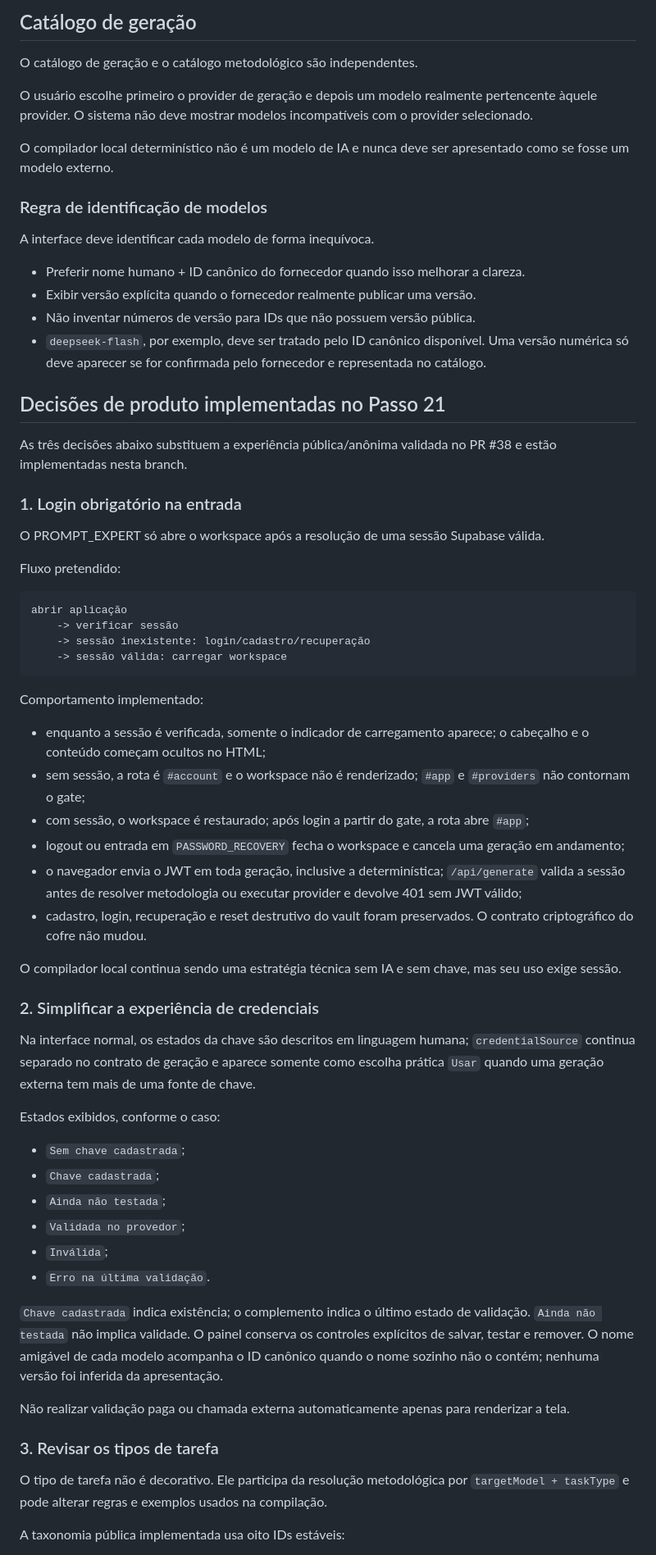
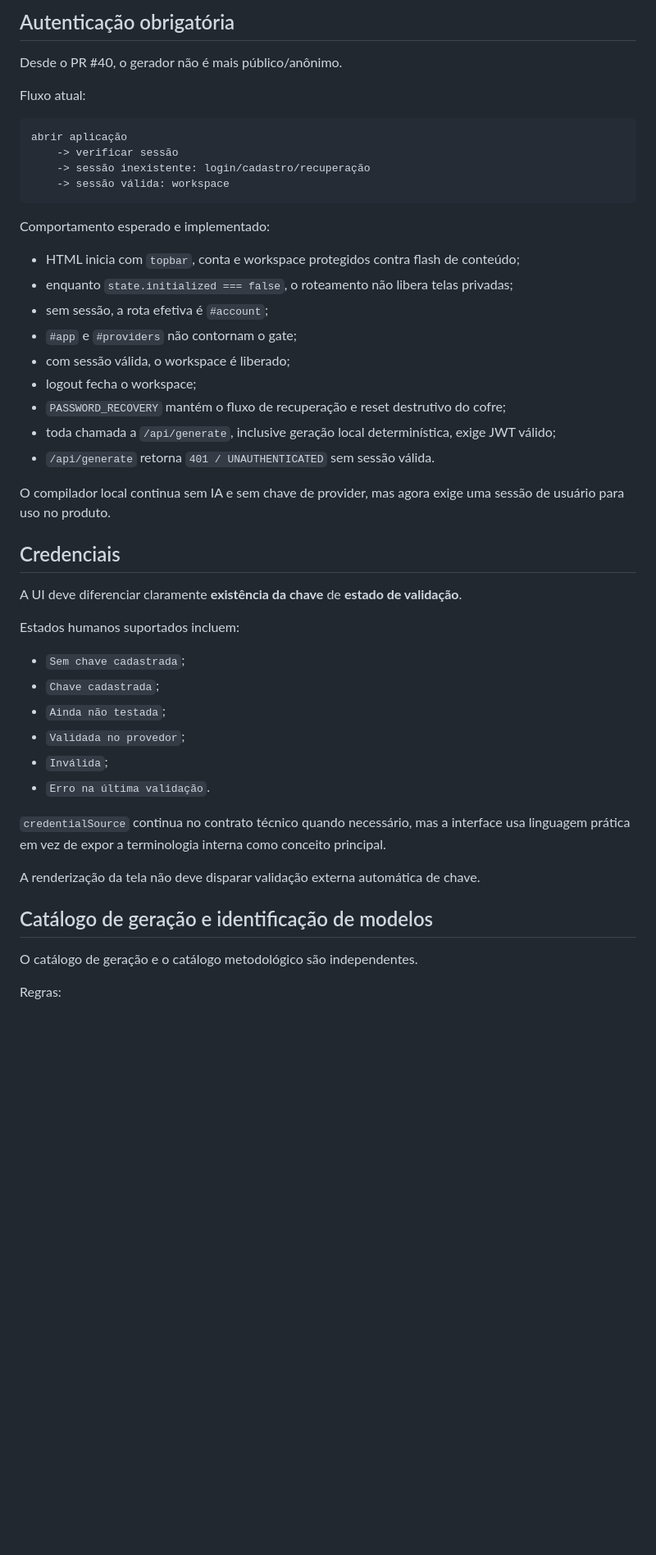
Before and after one commit to lnpott/PROMPT_EXPERT, a Markdown page: PROJECT_GUIDE.md, the part around one of its changes. Shown at 82% size. Rendered like a GitHub page; blank space fills up the shorter version.

````diff
--- a/PROJECT_GUIDE.md
+++ b/PROJECT_GUIDE.md
@@ -68,54 +67,36 @@ Targets específicos podem herdar integralmente a família quando não existe re
 
-## Catálogo de geração
+## Autenticação obrigatória
 
-O catálogo de geração e o catálogo metodológico são independentes.
+Desde o PR #40, o gerador não é mais público/anônimo.
 
-O usuário escolhe primeiro o provider de geração e depois um modelo realmente pertencente àquele provider. O sistema não deve mostrar modelos incompatíveis com o provider selecionado.
-
-O compilador local determinístico não é um modelo de IA e nunca deve ser apresentado como se fosse um modelo externo.
-
-### Regra de identificação de modelos
-
-A interface deve identificar cada modelo de forma inequívoca.
-
-- Preferir nome humano + ID canônico do fornecedor quando isso melhorar a clareza.
-- Exibir versão explícita quando o fornecedor realmente publicar uma versão.
-- Não inventar números de versão para IDs que não possuem versão pública.
-- `deepseek-flash`, por exemplo, deve ser tratado pelo ID canônico disponível. Uma versão numérica só deve aparecer se for confirmada pelo fornecedor e representada no catálogo.
-
-## Decisões de produto implementadas no Passo 21
-
-As três decisões abaixo substituem a experiência pública/anônima validada no PR #38 e estão implementadas nesta branch.
-
-### 1. Login obrigatório na entrada
-
-O PROMPT_EXPERT só abre o workspace após a resolução de uma sessão Supabase válida.
-
-Fluxo pretendido:
+Fluxo atual:
 
 ```text
 abrir aplicação
     -> verificar sessão
     -> sessão inexistente: login/cadastro/recuperação
-    -> sessão válida: carregar workspace
+    -> sessão válida: workspace
 ```
 
-Comportamento implementado:
+Comportamento esperado e implementado:
 
-- enquanto a sessão é verificada, somente o indicador de carregamento aparece; o cabeçalho e o conteúdo começam ocultos no HTML;
-- sem sessão, a rota é `#account` e o workspace não é renderizado; `#app` e `#providers` não contornam o gate;
-- com sessão, o workspace é restaurado; após login a partir do gate, a rota abre `#app`;
-- logout ou entrada em `PASSWORD_RECOVERY` fecha o workspace e cancela uma geração em andamento;
-- o navegador envia o JWT em toda geração, inclusive a determinística; `/api/generate` valida a sessão antes de resolver metodologia ou executar provider e devolve 401 sem JWT válido;
-- cadastro, login, recuperação e reset destrutivo do vault foram preservados. O contrato criptográfico do cofre não mudou.
+- HTML inicia com `topbar`, conta e workspace protegidos contra flash de conteúdo;
+- enquanto `state.initialized === false`, o roteamento não libera telas privadas;
+- sem sessão, a rota efetiva é `#account`;
+- `#app` e `#providers` não contornam o gate;
+- com sessão válida, o workspace é liberado;
+- logout fecha o workspace;
+- `PASSWORD_RECOVERY` mantém o fluxo de recuperação e reset destrutivo do cofre;
+- toda chamada a `/api/generate`, inclusive geração local determinística, exige JWT válido;
+- `/api/generate` retorna `401 / UNAUTHENTICATED` sem sessão válida.
 
-O compilador local continua sendo uma estratégia técnica sem IA e sem chave, mas seu uso exige sessão.
+O compilador local continua sem IA e sem chave de provider, mas agora exige uma sessão de usuário para uso no produto.
 
-### 2. Simplificar a experiência de credenciais
+## Credenciais
 
-Na interface normal, os estados da chave são descritos em linguagem humana; `credentialSource` continua separado no contrato de geração e aparece somente como escolha prática `Usar` quando uma geração externa tem mais de uma fonte de chave.
+A UI deve diferenciar claramente **existência da chave** de **estado de validação**.
 
-Estados exibidos, conforme o caso:
+Estados humanos suportados incluem:
 
 - `Sem chave cadastrada`;
 - `Chave cadastrada`;
@@ -124,13 +105,13 @@ Estados exibidos, conforme o caso:
 - `Inválida`;
 - `Erro na última validação`.
 
-`Chave cadastrada` indica existência; o complemento indica o último estado de validação. `Ainda não testada` não implica validade. O painel conserva os controles explícitos de salvar, testar e remover. O nome amigável de cada modelo acompanha o ID canônico quando o nome sozinho não o contém; nenhuma versão foi inferida da apresentação.
+`credentialSource` continua no contrato técnico quando necessário, mas a interface usa linguagem prática em vez de expor a terminologia interna como conceito principal.
 
-Não realizar validação paga ou chamada externa automaticamente apenas para renderizar a tela.
+A renderização da tela não deve disparar validação externa automática de chave.
 
-### 3. Revisar os tipos de tarefa
+## Catálogo de geração e identificação de modelos
 
-O tipo de tarefa não é decorativo. Ele participa da resolução metodológica por `targetModel + taskType` e pode alterar regras e exemplos usados na compilação.
+O catálogo de geração e o catálogo metodológico são independentes.
 
-A taxonomia pública implementada usa oito IDs estáveis:
+Regras:
 
````
Also changed, not shown: other parts of PROJECT_GUIDE.md (+172 -160 lines).
